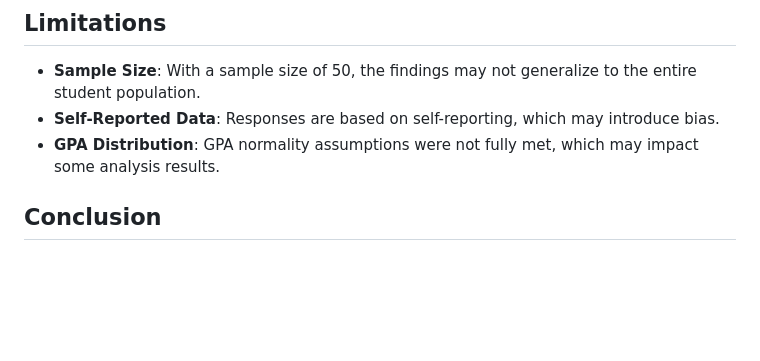
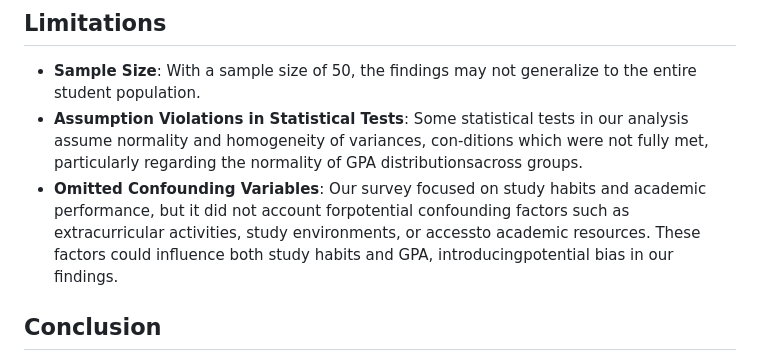
Before and after one commit to yunzhaol/study_habits_gpa, a Markdown page: README.md, the part around the change. Rendered like a GitHub page; blank space fills up the shorter version.

```diff
--- a/README.md
+++ b/README.md
@@ -63,8 +63,8 @@ The analysis scripts require the following R packages:
 ## Limitations
 
 - **Sample Size**: With a sample size of 50, the findings may not generalize to the entire student population.
-- **Self-Reported Data**: Responses are based on self-reporting, which may introduce bias.
-- **GPA Distribution**: GPA normality assumptions were not fully met, which may impact some analysis results.
+- **Assumption Violations in Statistical Tests**: Some statistical tests in our analysis assume normality and homogeneity of variances, con-ditions which were not fully met, particularly regarding the normality of GPA distributionsacross groups.
+- **Omitted Confounding Variables**: Our survey focused on study habits and academic performance, but it did not account forpotential confounding factors such as extracurricular activities, study environments, or accessto academic resources. These factors could influence both study habits and GPA, introducingpotential bias in our findings.
 
 ## Conclusion
 
```
